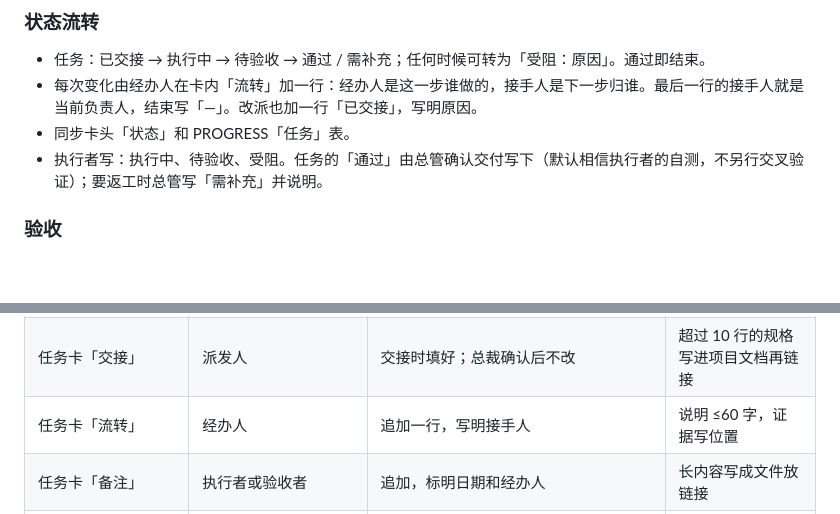
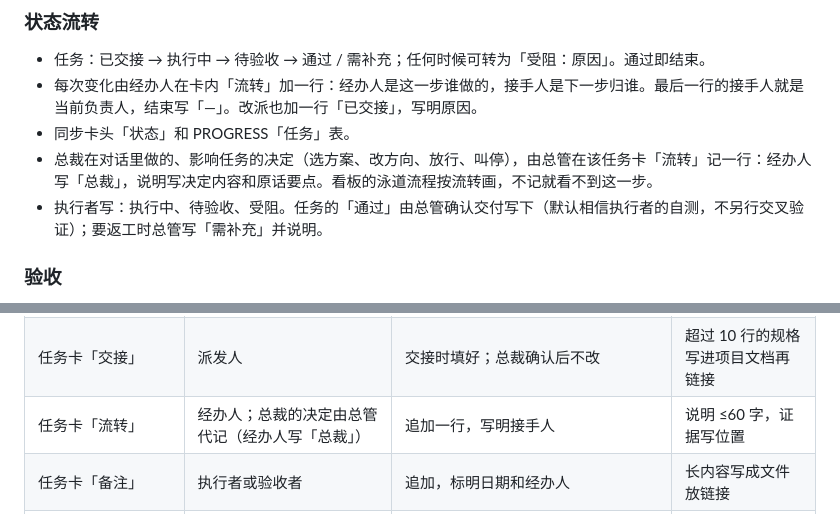
Before and after one commit to zhanghongyang857-dot/collab-templates, a Markdown page: large/collab/协议.md, 2 parts joined by grey strips. GitHub-like rendering; blank space fills up the shorter version.

Commit message:
模板 v4：总裁在对话里的决定由总管记入任务流转
看板泳道流程按流转画，不记就看不到这一步。

Co-Authored-By: Claude Opus 5.5 <noreply@anthropic.com>

```diff
--- a/large/collab/协议.md
+++ b/large/collab/协议.md
@@ -85,6 +85,7 @@
 - 任务：已交接 → 执行中 → 待验收 → 通过 / 需补充；任何时候可转为「受阻：原因」。通过即结束。
 - 每次变化由经办人在卡内「流转」加一行：经办人是这一步谁做的，接手人是下一步归谁。最后一行的接手人就是当前负责人，结束写「—」。改派也加一行「已交接」，写明原因。
 - 同步卡头「状态」和 PROGRESS「任务」表。
+- 总裁在对话里做的、影响任务的决定（选方案、改方向、放行、叫停），由总管在该任务卡「流转」记一行：经办人写「总裁」，说明写决定内容和原话要点。看板的泳道流程按流转画，不记就看不到这一步。
 - 执行者写：执行中、待验收、受阻。任务的「通过」由总管确认交付写下（默认相信执行者的自测，不另行交叉验证）；要返工时总管写「需补充」并说明。
 
 ### 验收
@@ -144,7 +145,7 @@
 | 目标卡「要什么」「流程」「验收」 | 总管起草，总裁批准 | 框架内的调整由总管在「变更」追加一行；改目标、成功标准、硬约束、验收结构要总裁批准 | — |
 | 目标卡「子任务」列 | 派发人 | 新建子任务时填编号 | — |
 | 任务卡「交接」 | 派发人 | 交接时填好；总裁确认后不改 | 超过 10 行的规格写进项目文档再链接 |
-| 任务卡「流转」 | 经办人 | 追加一行，写明接手人 | 说明 ≤60 字，证据写位置 |
+| 任务卡「流转」 | 经办人；总裁的决定由总管代记（经办人写「总裁」） | 追加一行，写明接手人 | 说明 ≤60 字，证据写位置 |
 | 任务卡「备注」 | 执行者或验收者 | 追加，标明日期和经办人 | 长内容写成文件放链接 |
 | `成员.md` | 班子配置生成（`init.sh team-sync`） | 只手写「本项目补充」一节 | — |
 | `经验.md` | 任何成员 | 一条一行 | ≤20 条，超出就合并 |
```
Also changed, not shown: small/collab/PROGRESS.md (+1 -1 lines).
